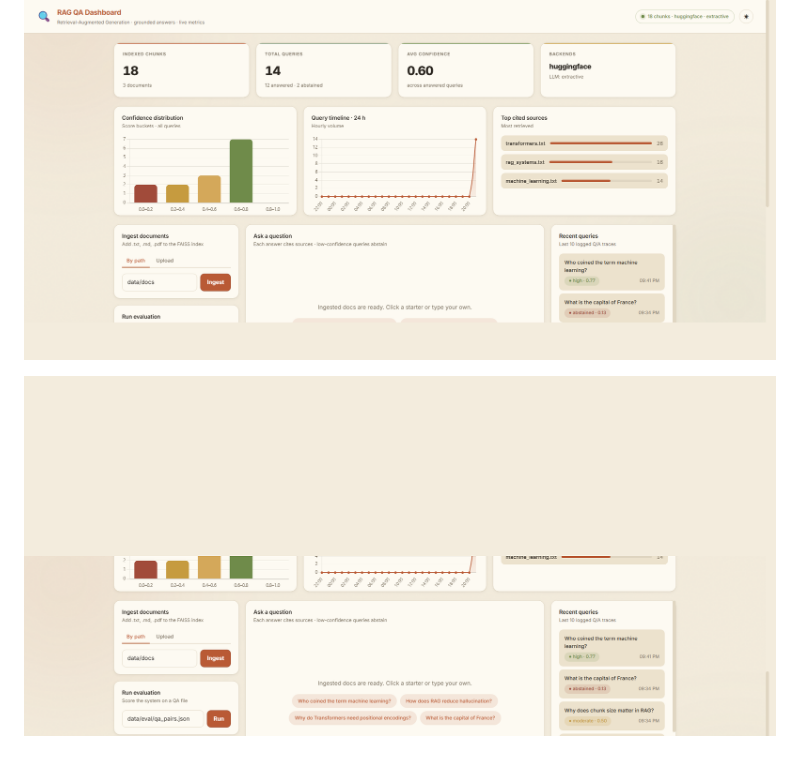
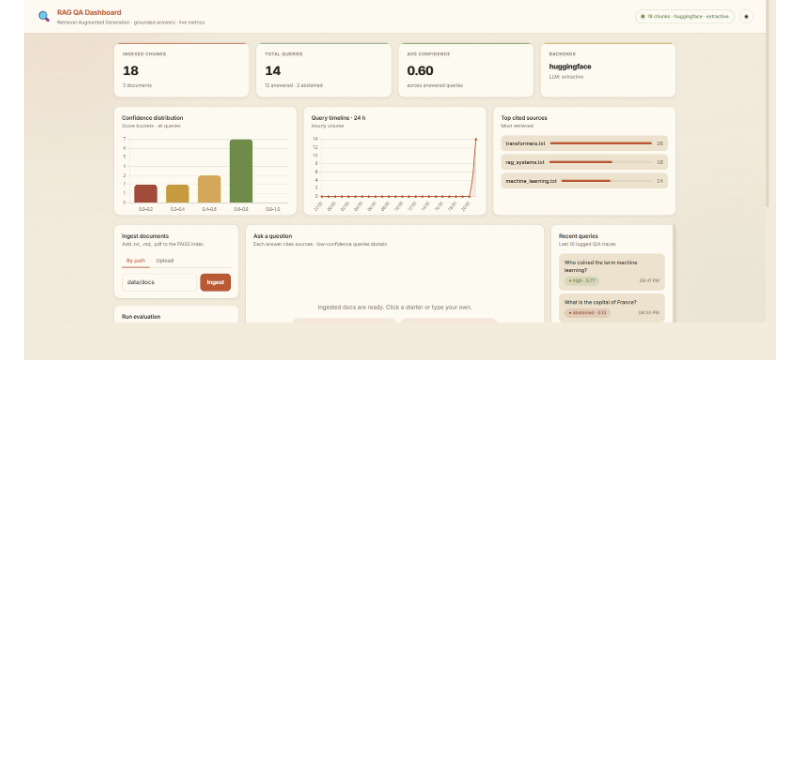
Before and after one commit to nagarjungowdakn13/RAG-based-AI-Question-Answering-System, a Markdown page: README.md, the part around the change. GitHub-like rendering; blank space fills up the shorter version.

Commit message:
Remove question workspace screenshot from README

```diff
--- a/README.md
+++ b/README.md
@@ -412,5 +412,3 @@ EMBEDDING_BACKEND=openai LLM_BACKEND=openai OPENAI_API_KEY=sk-... docker compose
 ## Screenshots
 
 ![RAG QA Dashboard overview](docs/images/dashboard-overview.png)
-
-![RAG QA Dashboard question workspace](docs/images/dashboard-chat.png)
```
